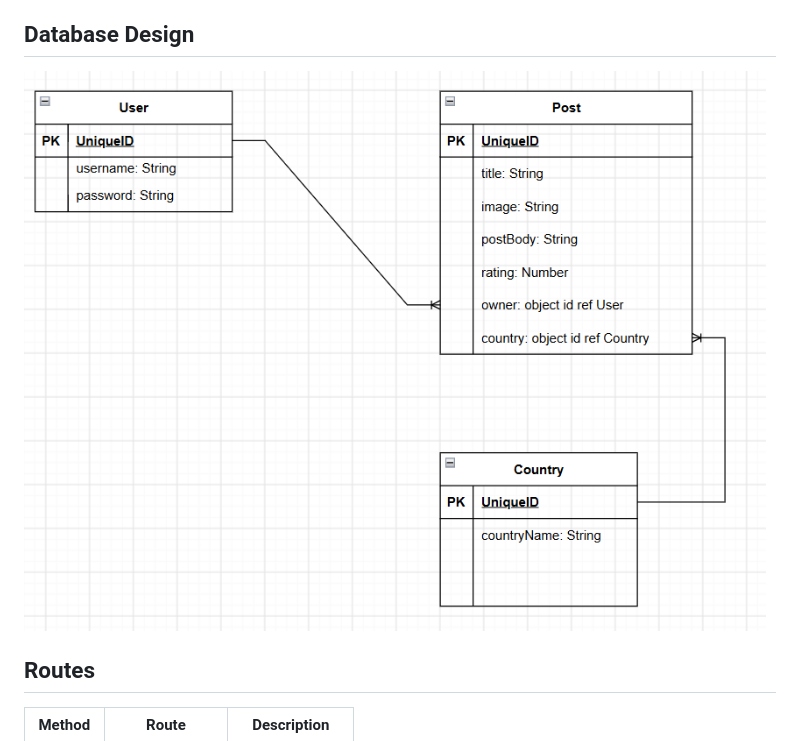
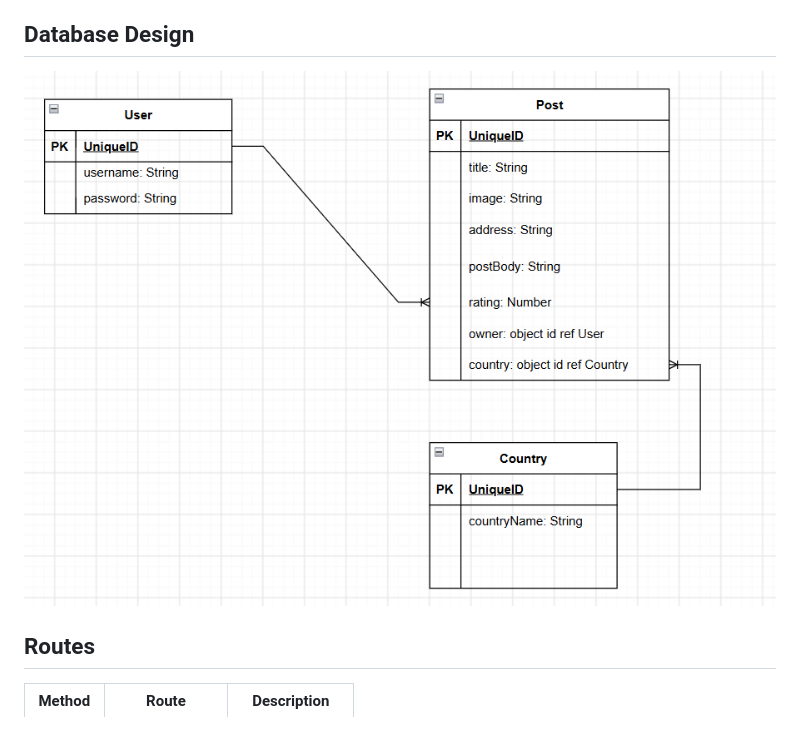
Before and after one commit to Mohd-Ali90/places-of-interest, a Markdown page: readme.md, the part around the change. Rendered like a GitHub page; pictures changed too: image-2.png (added).

```diff
--- a/readme.md
+++ b/readme.md
@@ -30,7 +30,7 @@ Places of Interest - Travel/Tourism board
 
 ## Database Design
 
-![ERD diagram](image-1.png)
+![ERD diagram](image-2.png)
 
 ## Routes
 
```
Also changed, not shown: 2 other files.
